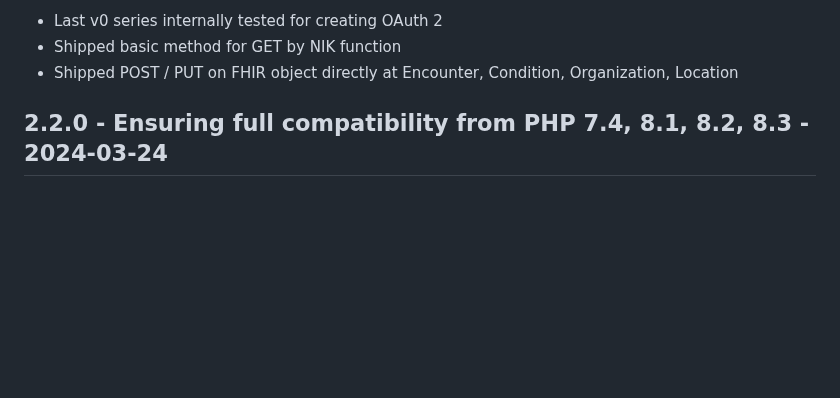
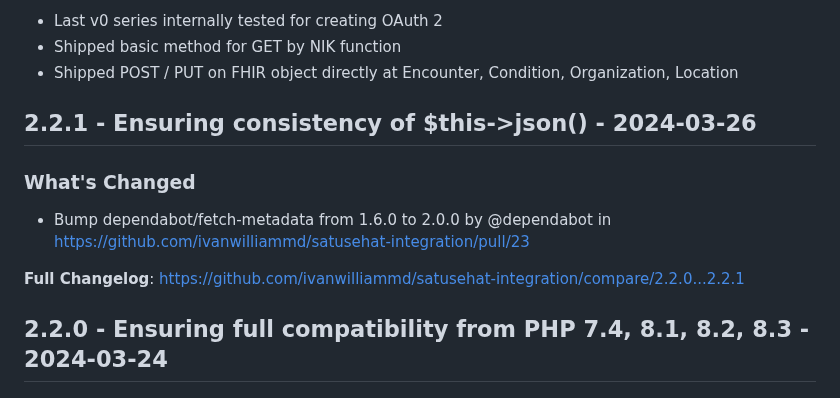
Before and after one commit to ivanwilliammd/satusehat-integration, a Markdown page: CHANGELOG.md, the part around one of its changes. GitHub-like rendering; blank space fills up the shorter version.

Commit message:
Update CHANGELOG

```diff
--- a/CHANGELOG.md
+++ b/CHANGELOG.md
@@ -98,6 +99,14 @@ v0.15 :
 - Last v0 series internally tested for creating OAuth 2
 - Shipped basic method for GET by NIK function
 - Shipped POST / PUT on FHIR object directly at Encounter, Condition, Organization, Location
+
+## 2.2.1 - Ensuring consistency of $this->json() - 2024-03-26
+
+### What's Changed
+
+* Bump dependabot/fetch-metadata from 1.6.0 to 2.0.0 by @dependabot in https://github.com/ivanwilliammd/satusehat-integration/pull/23
+
+**Full Changelog**: https://github.com/ivanwilliammd/satusehat-integration/compare/2.2.0...2.2.1
 
 ## 2.2.0 - Ensuring full compatibility from PHP 7.4, 8.1, 8.2, 8.3 - 2024-03-24
 
```
Also changed, not shown: other parts of CHANGELOG.md (+2 -0 lines).
